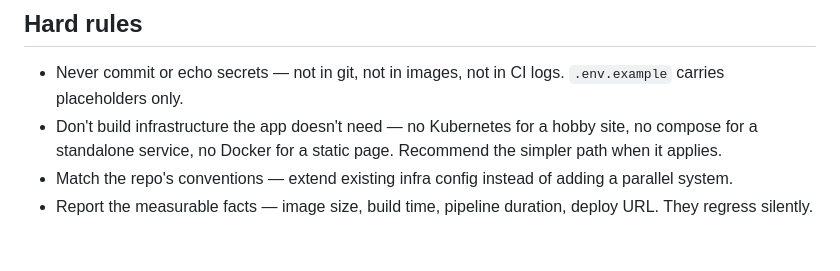
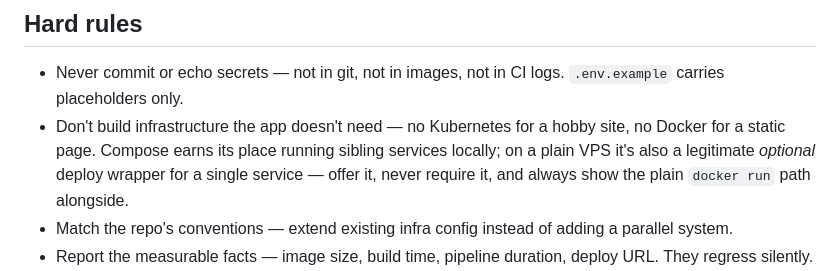
Before and after one commit to JPratama7/skills, a Markdown page: skills/devops/SKILL.md, the part around the change. Drawn GitHub-style; blank space fills up the shorter version.

Commit message:
feat(devops): offer plain docker run beside compose on VPS
Compose was the assumed production mechanism on a plain VPS; it's now an
optional convenience for single services. Always shows the equivalent
docker run command so the user isn't locked into the compose plugin.

```diff
--- a/skills/devops/SKILL.md
+++ b/skills/devops/SKILL.md
@@ -91,7 +91,7 @@ Close every deploy with: the exact commands run, required env vars and where to
 ## Hard rules
 
 - Never commit or echo secrets — not in git, not in images, not in CI logs. `.env.example` carries placeholders only.
-- Don't build infrastructure the app doesn't need — no Kubernetes for a hobby site, no compose for a standalone service, no Docker for a static page. Recommend the simpler path when it applies.
+- Don't build infrastructure the app doesn't need — no Kubernetes for a hobby site, no Docker for a static page. Compose earns its place running sibling services locally; on a plain VPS it's also a legitimate *optional* deploy wrapper for a single service — offer it, never require it, and always show the plain `docker run` path alongside.
 - Match the repo's conventions — extend existing infra config instead of adding a parallel system.
 - Report the measurable facts — image size, build time, pipeline duration, deploy URL. They regress silently.
 - Verify before handing over — build the image, curl the endpoint. If a tool is unavailable in the environment, say so explicitly and give the user the exact commands to run.
```
Also changed, not shown: 2 other files.
